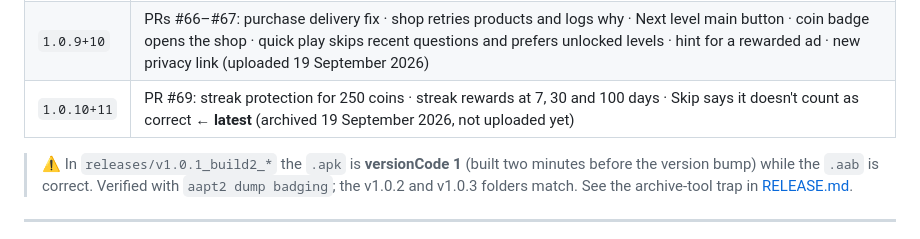
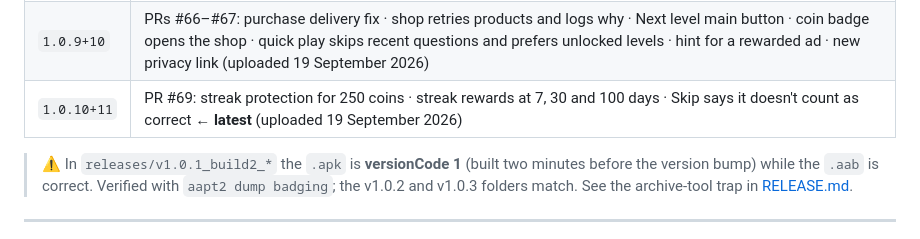
Before and after one commit to Oasis-Forge/koora-trivia, a Markdown page: docs/PRE_PUBLISH.md, the part around the change. GitHub-like rendering.

```diff
--- a/docs/PRE_PUBLISH.md
+++ b/docs/PRE_PUBLISH.md
@@ -137,7 +137,7 @@ mentions no fixed counts):
 | `1.0.7+8` | PRs #51–#52: daily challenge mix and no-repeat cycle · task count · question bank clean-up (uploaded 16 September 2026) |
 | `1.0.8+9` | PRs #55–#58: banner and interstitial ads · Play Billing shop (200 coins, Remove ads, Remove ads + 500 coins) · full-width banner and «إزالة الإعلانات» link · support email `oasisforge.support@gmail.com` (uploaded 18 September 2026 to closed testing) |
 | `1.0.9+10` | PRs #66–#67: purchase delivery fix · shop retries products and logs why · Next level main button · coin badge opens the shop · quick play skips recent questions and prefers unlocked levels · hint for a rewarded ad · new privacy link (uploaded 19 September 2026) |
-| `1.0.10+11` | PR #69: streak protection for 250 coins · streak rewards at 7, 30 and 100 days · Skip says it doesn't count as correct ← **latest** (archived 19 September 2026, not uploaded yet) |
+| `1.0.10+11` | PR #69: streak protection for 250 coins · streak rewards at 7, 30 and 100 days · Skip says it doesn't count as correct ← **latest** (uploaded 19 September 2026) |
 
 > ⚠️ In `releases/v1.0.1_build2_*` the `.apk` is **versionCode 1** (built two minutes before
 > the version bump) while the `.aab` is correct. Verified with `aapt2 dump badging`; the
```
Also changed, not shown: CLAUDE.md (+6 -6 lines), docs/PLAN.md (+2 -1 lines).
